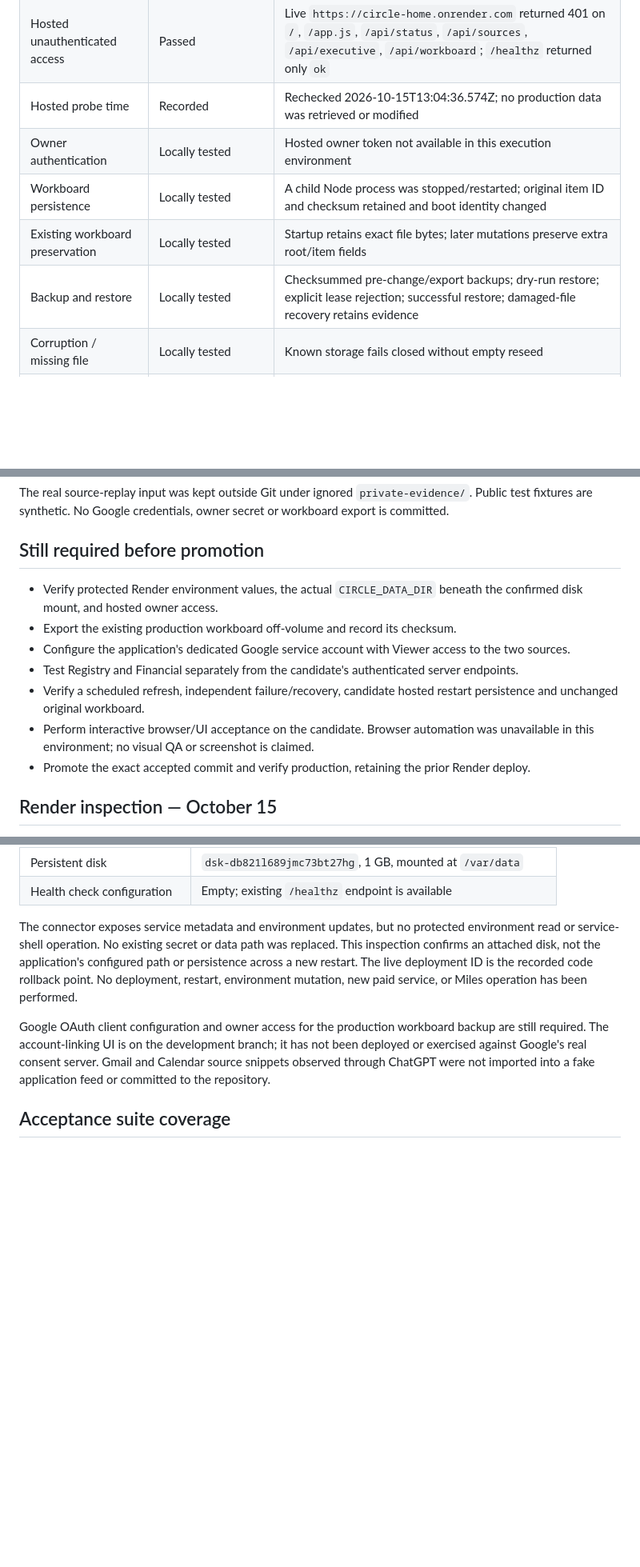
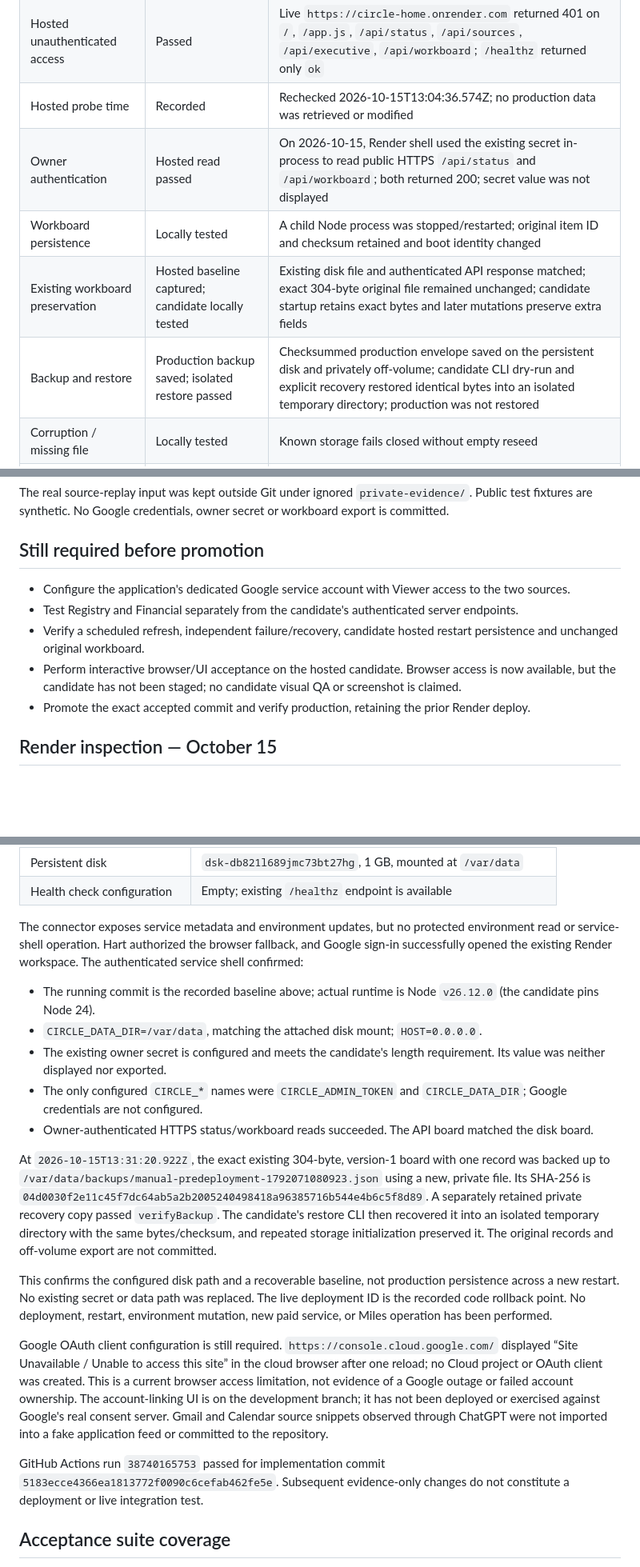
Before and after one commit to FoodFromtheHart/circle-home, a Markdown page: docs/ACCEPTANCE.md, 3 parts joined by grey strips. Shown at 80% size. GitHub-like rendering; blank space fills up the shorter version.

Commit message:
Record hosted owner verification and tested workboard recovery backup

```diff
--- a/docs/ACCEPTANCE.md
+++ b/docs/ACCEPTANCE.md
@@ -13,10 +13,10 @@ Updated: October 15, 2026 (America/New_York). Repository and verified Render pro
 | Automated acceptance suite | Passed | `npm test`: 22/22 tests on Node 24.19.0 |
 | Hosted unauthenticated access | Passed | Live `https://circle-home.onrender.com` returned 401 on `/`, `/app.js`, `/api/status`, `/api/sources`, `/api/executive`, `/api/workboard`; `/healthz` returned only `ok` |
 | Hosted probe time | Recorded | Rechecked 2026-10-15T13:04:36.574Z; no production data was retrieved or modified |
-| Owner authentication | Locally tested | Hosted owner token not available in this execution environment |
+| Owner authentication | Hosted read passed | On 2026-10-15, Render shell used the existing secret in-process to read public HTTPS `/api/status` and `/api/workboard`; both returned 200; secret value was not displayed |
 | Workboard persistence | Locally tested | A child Node process was stopped/restarted; original item ID and checksum retained and boot identity changed |
-| Existing workboard preservation | Locally tested | Startup retains exact file bytes; later mutations preserve extra root/item fields |
-| Backup and restore | Locally tested | Checksummed pre-change/export backups; dry-run restore; explicit lease rejection; successful restore; damaged-file recovery retains evidence |
+| Existing workboard preservation | Hosted baseline captured; candidate locally tested | Existing disk file and authenticated API response matched; exact 304-byte original file remained unchanged; candidate startup retains exact bytes and later mutations preserve extra fields |
+| Backup and restore | Production backup saved; isolated restore passed | Checksummed production envelope saved on the persistent disk and privately off-volume; candidate CLI dry-run and explicit recovery restored identical bytes into an isolated temporary directory; production was not restored |
 | Corruption / missing file | Locally tested | Known storage fails closed without empty reseed |
 | Concurrent changes / CSRF | Locally tested | ETag conflict, required lease, cross-origin rejection and JSON-only writes |
 | Registry source contract | Source reads + local replay passed | Authenticated Google Drive connector reads established current tabs/headers; parser scoped 11 actual entities and excluded 2 examples, preserving canonical ATLAS/Bayberry IDs |
@@ -33,12 +33,10 @@ The real source-replay input was kept outside Git under ignored `private-evidenc
 
 ## Still required before promotion
 
-- Verify protected Render environment values, the actual `CIRCLE_DATA_DIR` beneath the confirmed disk mount, and hosted owner access.
-- Export the existing production workboard off-volume and record its checksum.
 - Configure the application's dedicated Google service account with Viewer access to the two sources.
 - Test Registry and Financial separately from the candidate's authenticated server endpoints.
 - Verify a scheduled refresh, independent failure/recovery, candidate hosted restart persistence and unchanged original workboard.
-- Perform interactive browser/UI acceptance on the candidate. Browser automation was unavailable in this environment; no visual QA or screenshot is claimed.
+- Perform interactive browser/UI acceptance on the hosted candidate. Browser access is now available, but the candidate has not been staged; no candidate visual QA or screenshot is claimed.
 - Promote the exact accepted commit and verify production, retaining the prior Render deploy.
 
 ## Render inspection — October 15
@@ -60,9 +58,21 @@ After Hart confirmed the existing workspace, the Render connector returned:
 | Persistent disk | `dsk-db821l689jmc73bt27hg`, 1 GB, mounted at `/var/data` |
 | Health check configuration | Empty; existing `/healthz` endpoint is available |
 
-The connector exposes service metadata and environment updates, but no protected environment read or service-shell operation. No existing secret or data path was replaced. This inspection confirms an attached disk, not the application's configured path or persistence across a new restart. The live deployment ID is the recorded code rollback point. No deployment, restart, environment mutation, new paid service, or Miles operation has been performed.
+The connector exposes service metadata and environment updates, but no protected environment read or service-shell operation. Hart authorized the browser fallback, and Google sign-in successfully opened the existing Render workspace. The authenticated service shell confirmed:
 
-Google OAuth client configuration and owner access for the production workboard backup are still required. The account-linking UI is on the development branch; it has not been deployed or exercised against Google's real consent server. Gmail and Calendar source snippets observed through ChatGPT were not imported into a fake application feed or committed to the repository.
+- The running commit is the recorded baseline above; actual runtime is Node `v26.12.0` (the candidate pins Node 24).
+- `CIRCLE_DATA_DIR=/var/data`, matching the attached disk mount; `HOST=0.0.0.0`.
+- The existing owner secret is configured and meets the candidate's length requirement. Its value was neither displayed nor exported.
+- The only configured `CIRCLE_*` names were `CIRCLE_ADMIN_TOKEN` and `CIRCLE_DATA_DIR`; Google credentials are not configured.
+- Owner-authenticated HTTPS status/workboard reads succeeded. The API board matched the disk board.
+
+At `2026-10-15T13:31:20.922Z`, the exact existing 304-byte, version-1 board with one record was backed up to `/var/data/backups/manual-predeployment-1792071080923.json` using a new, private file. Its SHA-256 is `04d0030f2e11c45f7dc64ab5a2b2005240498418a96385716b544e4b6c5f8d89`. A separately retained private recovery copy passed `verifyBackup`. The candidate's restore CLI then recovered it into an isolated temporary directory with the same bytes/checksum, and repeated storage initialization preserved it. The original records and off-volume export are not committed.
+
+This confirms the configured disk path and a recoverable baseline, not production persistence across a new restart. No existing secret or data path was replaced. The live deployment ID is the recorded code rollback point. No deployment, restart, environment mutation, new paid service, or Miles operation has been performed.
+
+Google OAuth client configuration is still required. `https://console.cloud.google.com/` displayed “Site Unavailable / Unable to access this site” in the cloud browser after one reload; no Cloud project or OAuth client was created. This is a current browser access limitation, not evidence of a Google outage or failed account ownership. The account-linking UI is on the development branch; it has not been deployed or exercised against Google's real consent server. Gmail and Calendar source snippets observed through ChatGPT were not imported into a fake application feed or committed to the repository.
+
+GitHub Actions run `38740165753` passed for implementation commit `5183ecce4366ea1813772f0090c6cefab462fe5e`. Subsequent evidence-only changes do not constitute a deployment or live integration test.
 
 ## Acceptance suite coverage
 
```
